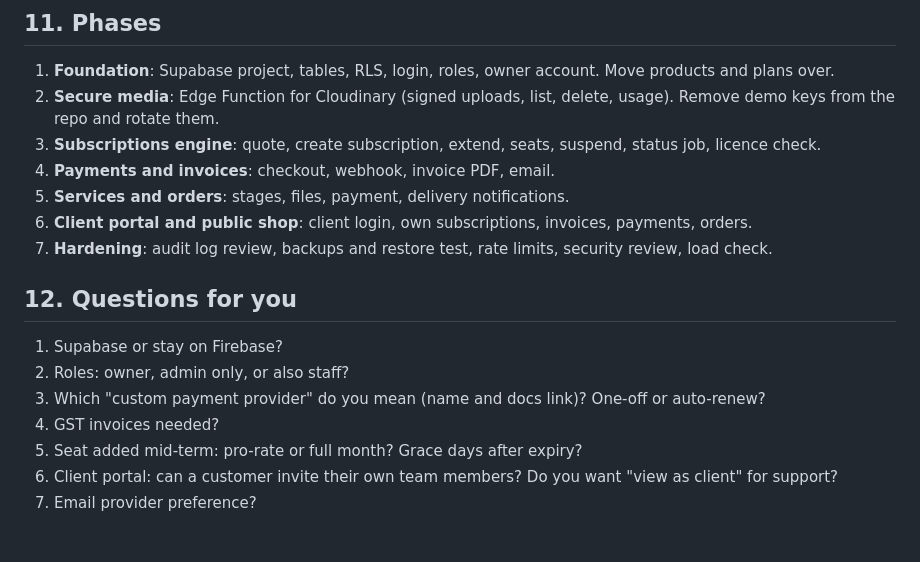
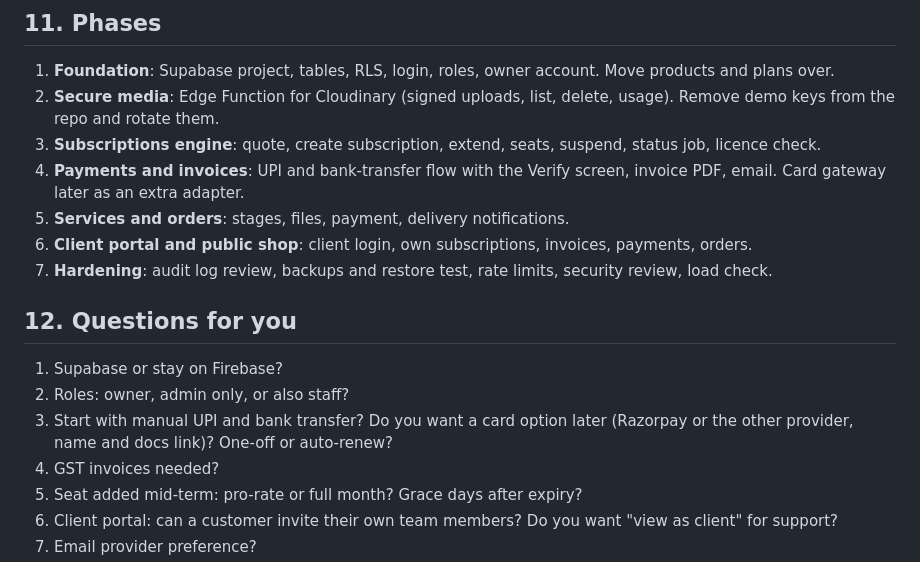
Before and after one commit to VerlordZero/Dashboard-, a Markdown page: BACKEND_PLAN.md, the part around one of its changes. Rendered like a GitHub page; blank space fills up the shorter version.

```diff
--- a/BACKEND_PLAN.md
+++ b/BACKEND_PLAN.md
@@ -148,7 +167,7 @@ Provider (Resend, Brevo or Amazon SES). Daily scheduled job checks end dates and
 1. **Foundation**: Supabase project, tables, RLS, login, roles, owner account. Move products and plans over.
 2. **Secure media**: Edge Function for Cloudinary (signed uploads, list, delete, usage). Remove demo keys from the repo and rotate them.
 3. **Subscriptions engine**: quote, create subscription, extend, seats, suspend, status job, licence check.
-4. **Payments and invoices**: checkout, webhook, invoice PDF, email.
+4. **Payments and invoices**: UPI and bank-transfer flow with the Verify screen, invoice PDF, email. Card gateway later as an extra adapter.
 5. **Services and orders**: stages, files, payment, delivery notifications.
 6. **Client portal and public shop**: client login, own subscriptions, invoices, payments, orders.
 7. **Hardening**: audit log review, backups and restore test, rate limits, security review, load check.
@@ -157,7 +176,7 @@ Provider (Resend, Brevo or Amazon SES). Daily scheduled job checks end dates and
 
 1. Supabase or stay on Firebase?
 2. Roles: owner, admin only, or also staff?
-3. Which "custom payment provider" do you mean (name and docs link)? One-off or auto-renew?
+3. Start with manual UPI and bank transfer? Do you want a card option later (Razorpay or the other provider, name and docs link)? One-off or auto-renew?
 4. GST invoices needed?
 5. Seat added mid-term: pro-rate or full month? Grace days after expiry?
 6. Client portal: can a customer invite their own team members? Do you want "view as client" for support?
```
Also changed, not shown: other parts of BACKEND_PLAN.md (+20 -1 lines).
